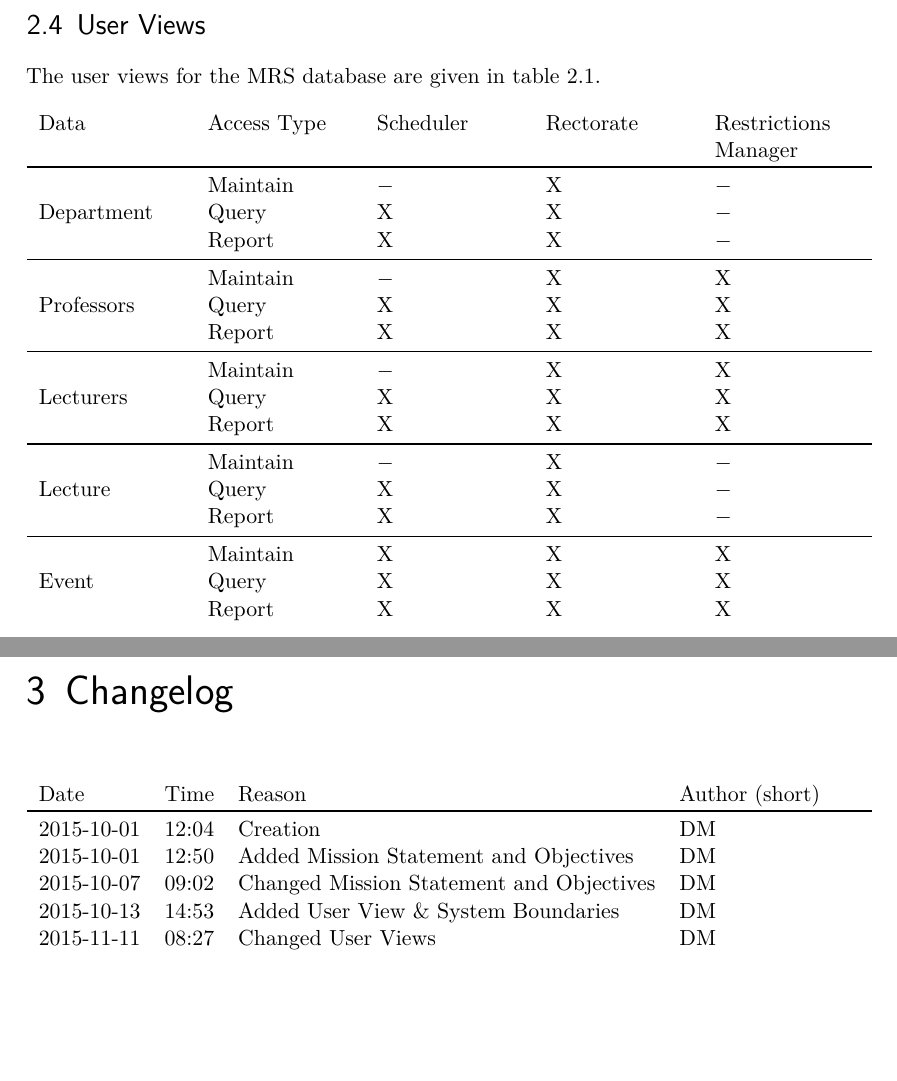
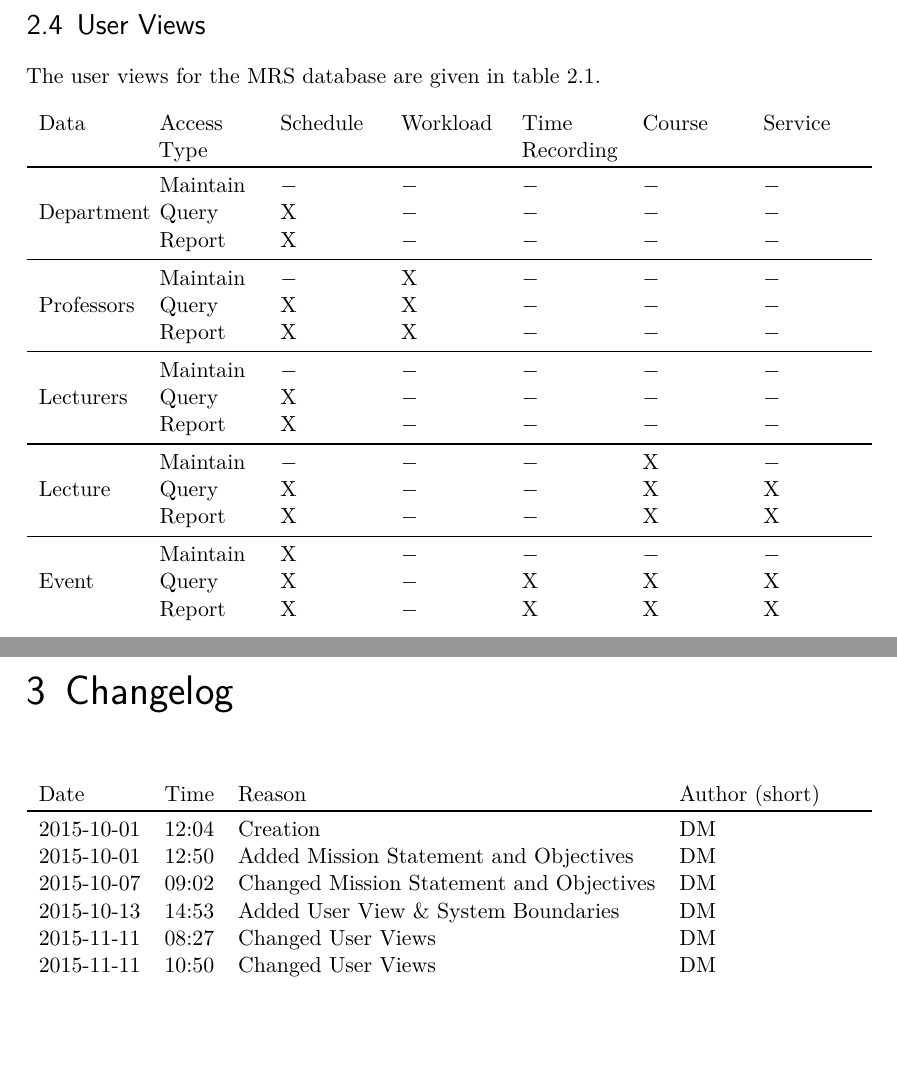
Before and after one commit to hsedb2projectws15/doc, a LaTeX document (planning/source/project.tex, which reads planning/source/content/changelog.tex, planning/source/content/userview.tex): two parts of pages 6 and 7 of 7, joined at a grey line, cut so that both start at the same text. Compiled offline with pdfLaTeX; an older LaTeX class or package is replaced by its successor.

Commit message:
changed user views

```diff
--- a/planning/source/content/changelog.tex
+++ b/planning/source/content/changelog.tex
@@ -9,5 +9,6 @@
 		2015-10-07 & 09:02 & Changed Mission Statement and Objectives & DM\\
 		2015-10-13 & 14:53 & Added User View \& System Boundaries & DM\\
 		2015-11-11 & 08:27 & Changed User Views & DM\\
+		2015-11-11 & 10:50 & Changed User Views & DM\\
 	\end{tabularx}
 \end{table}
--- a/planning/source/content/userview.tex
+++ b/planning/source/content/userview.tex
@@ -5,28 +5,28 @@ The user views for the MRS database are given in table \ref{tab:userviews}.
 
 \begin{table}[h]
 	\centering
-	\begin{tabularx}{\textwidth}{XXXXX}
-		Data & Access Type & Scheduler & Rectorate & Restrictions Manager\\
+	\begin{tabularx}{\textwidth}{XXXXXXX}
+		Data & Access Type & Schedule & Workload & Time Recording & Course & Service \\
 		\toprule
-				& Maintain	& $-$ & X & $-$ \\
-		Department	& Query		& X & X & $-$ \\
-				& Report	& X & X & $-$ \\
+				& Maintain	& $-$ 	& $-$	& $-$	& $-$ 	& $-$	\\
+		Department	& Query		& X 	& $-$	& $-$	& $-$ 	& $-$	\\
+				& Report	& X 	& $-$	& $-$	& $-$ 	& $-$	\\
 		\midrule
-				& Maintain	& $-$ & X & X \\
-		Professors	& Query		& X & X & X \\
-				& Report	& X & X & X \\
+				& Maintain	& $-$ 	& X 	& $-$	& $-$	& $-$	\\
+		Professors	& Query		& X 	& X 	& $-$	& $-$	& $-$	\\
+				& Report	& X 	& X 	& $-$	& $-$	& $-$	\\
 		\midrule
-				& Maintain	& $-$ & X & X \\
-		Lecturers	& Query		& X & X & X \\
-				& Report	& X & X & X \\
+				& Maintain	& $-$ 	& $-$ 	& $-$	& $-$	& $-$	\\
+		Lecturers	& Query		& X 	& $-$	& $-$	& $-$	& $-$	\\
+				& Report	& X 	& $-$	& $-$	& $-$	& $-$	\\
 		\midrule
-				& Maintain	& $-$ & X & $-$ \\
-		Lecture		& Query		& X & X & $-$ \\
-				& Report	& X & X & $-$ \\
+				& Maintain	& $-$ 	& $-$	& $-$	& X	& $-$	\\
+		Lecture		& Query		& X 	& $-$	& $-$	& X	& X	\\
+				& Report	& X 	& $-$	& $-$	& X	& X	\\
 		\midrule
-				& Maintain	& X & X & X \\
-		Event		& Query		& X & X & X \\
-				& Report	& X & X & X \\
+				& Maintain	& X 	& $-$	& $-$	& $-$	& $-$	\\
+		Event		& Query		& X 	& $-$	& X	& X	& X	\\
+				& Report	& X 	& $-$	& X	& X	& X	\\
 	\end{tabularx}
 	\caption{User Views}
 	\label{tab:userviews}
```
Also changed, not shown: planning/source/project.pdf.
